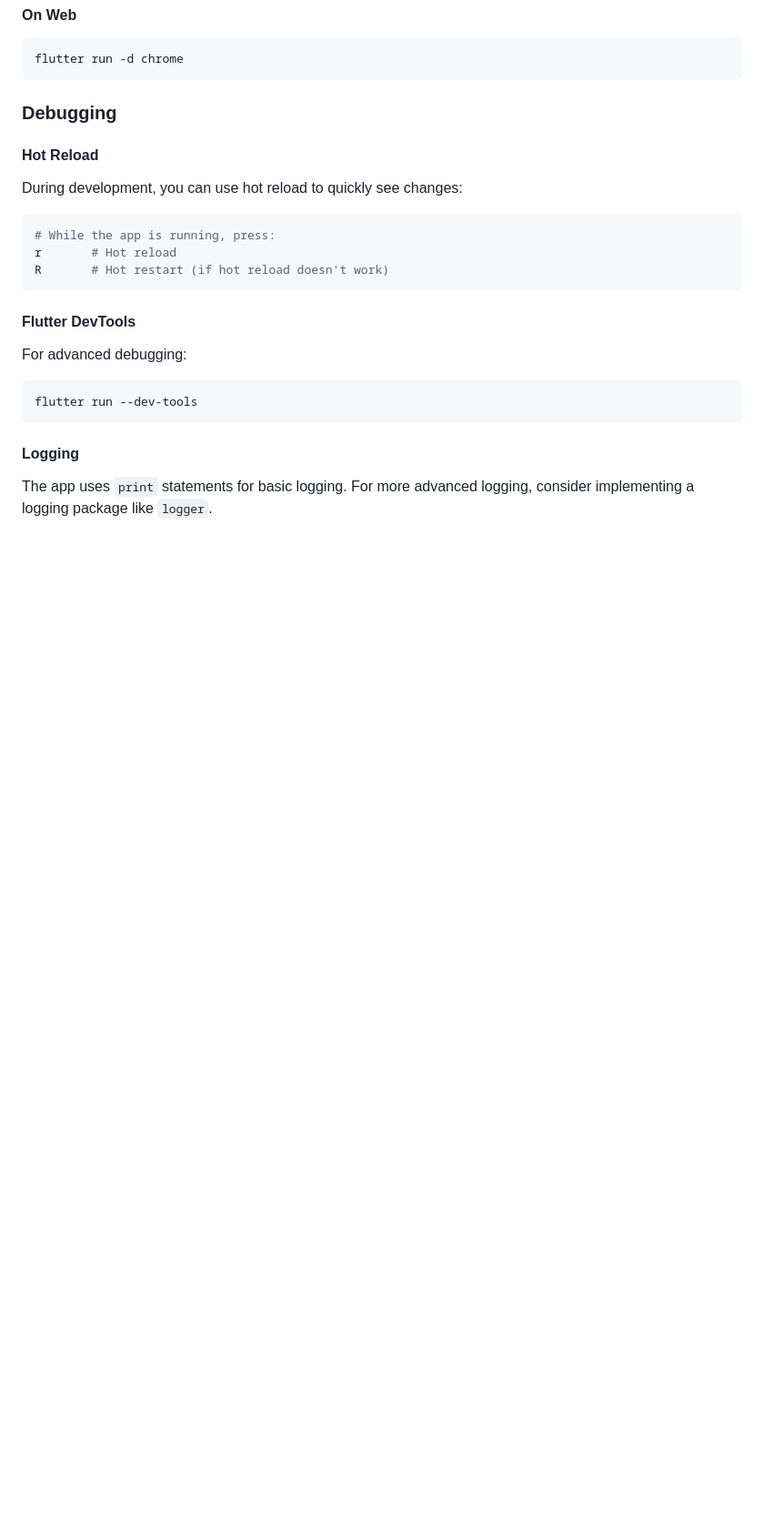
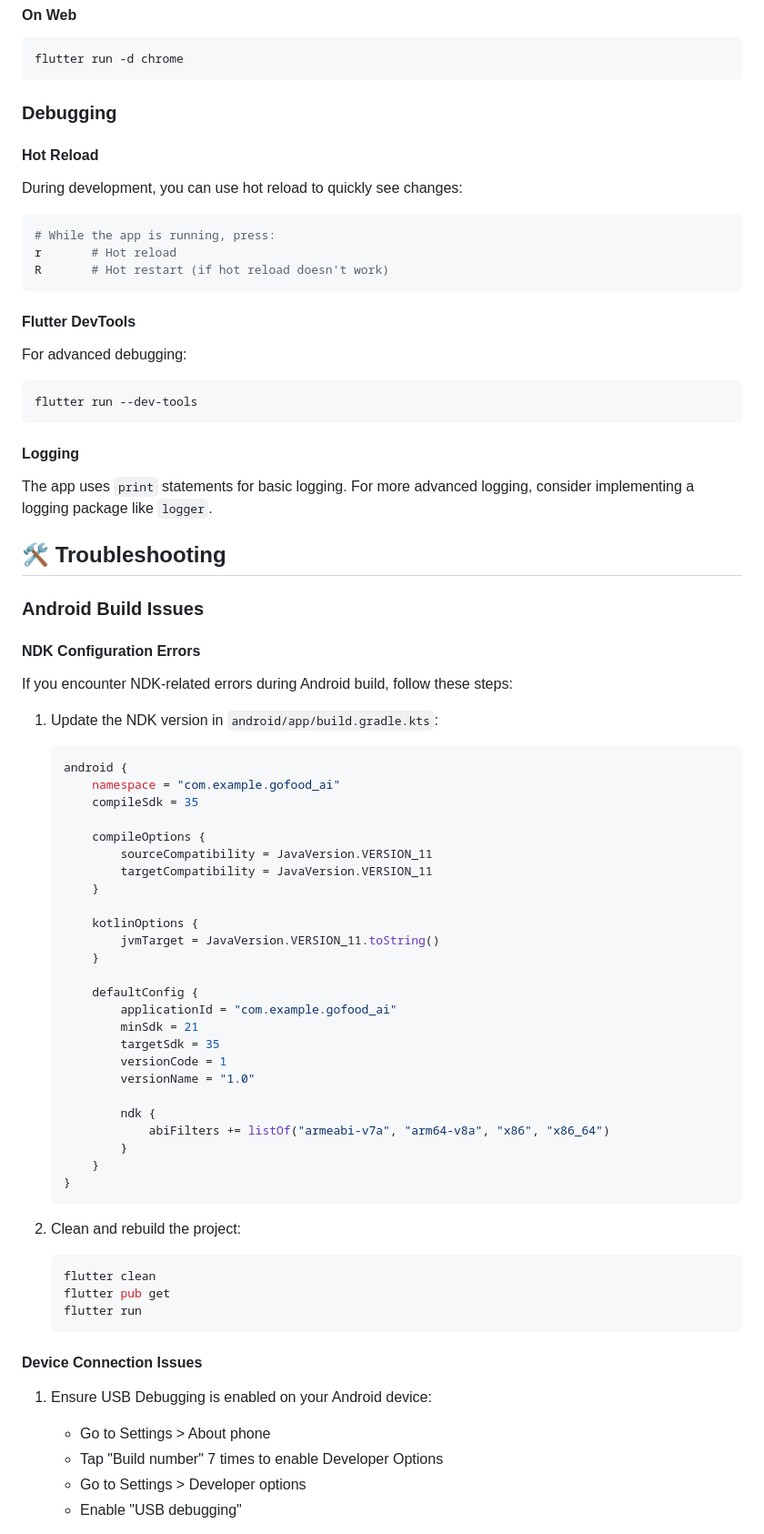
Before and after one commit to ridwanrais/gourmet-guide-ai, a Markdown page: README.md, the part around one of its changes. Shown at 91% size. Rendered like a GitHub page; blank space fills up the shorter version.

Commit message:
add troubleshooting section on readme

````diff
--- a/README.md
+++ b/README.md
@@ -103,3 +103,54 @@ flutter run --dev-tools
 
 The app uses `print` statements for basic logging. For more advanced logging, consider implementing a logging package like `logger`.
 
+## 🛠️ Troubleshooting
+
+### Android Build Issues
+
+#### NDK Configuration Errors
+If you encounter NDK-related errors during Android build, follow these steps:
+
+1. Update the NDK version in `android/app/build.gradle.kts`:
+   ```kotlin
+   android {
+       namespace = "com.example.gofood_ai"
+       compileSdk = 35
+
+       compileOptions {
+           sourceCompatibility = JavaVersion.VERSION_11
+           targetCompatibility = JavaVersion.VERSION_11
+       }
+
+       kotlinOptions {
+           jvmTarget = JavaVersion.VERSION_11.toString()
+       }
+
+       defaultConfig {
+           applicationId = "com.example.gofood_ai"
+           minSdk = 21
+           targetSdk = 35
+           versionCode = 1
+           versionName = "1.0"
+
+           ndk {
+               abiFilters += listOf("armeabi-v7a", "arm64-v8a", "x86", "x86_64")
+           }
+       }
+   }
+   ```
+
+2. Clean and rebuild the project:
+   ```bash
+   flutter clean
+   flutter pub get
+   flutter run
+   ```
+
+#### Device Connection Issues
+
+1. Ensure USB Debugging is enabled on your Android device:
+   - Go to Settings > About phone
+   - Tap "Build number" 7 times to enable Developer Options
+   - Go to Settings > Developer options
+   - Enable "USB debugging"
+
````
Also changed, not shown: other parts of README.md (+15 -0 lines).
